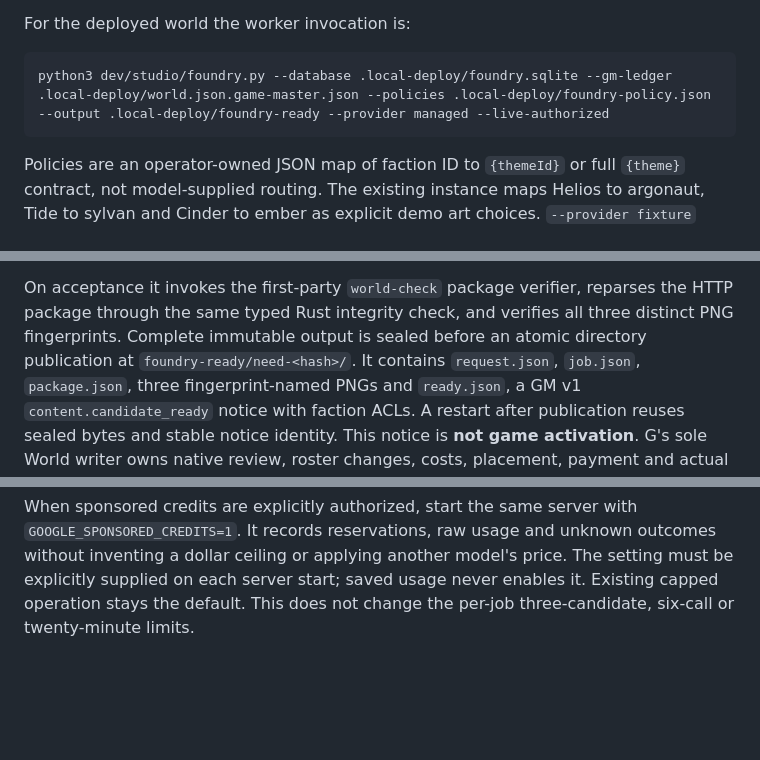
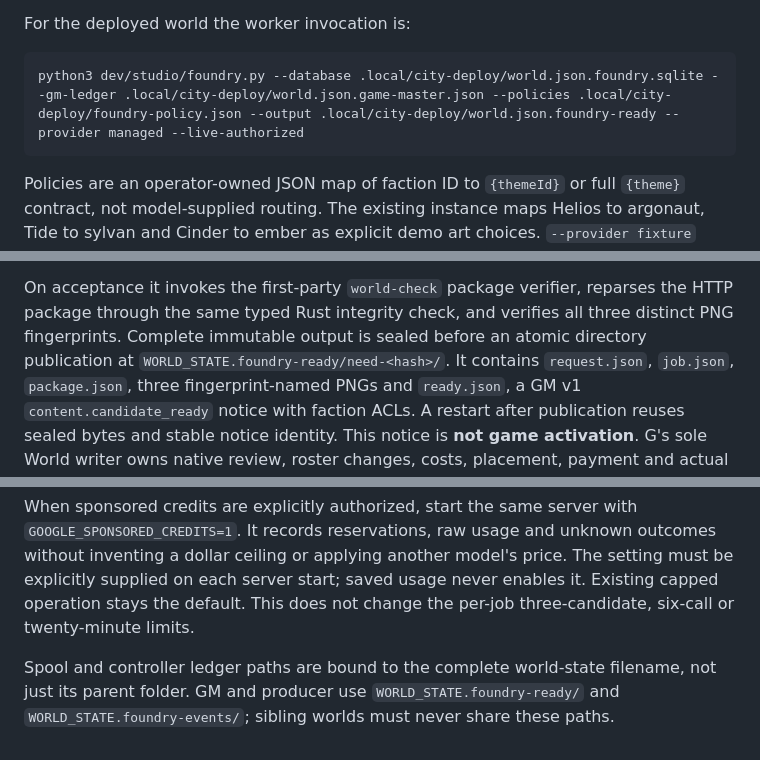
Before and after one commit to beelol/living-empires, a Markdown page: dev/studio/README.md, 3 parts joined by grey strips. GitHub-like rendering; blank space fills up the shorter version.

Commit message:
Follow the promoted canonical world in Studio operations (WORLD-05 LIVE-07)

````diff
--- a/dev/studio/README.md
+++ b/dev/studio/README.md
@@ -210,7 +210,7 @@ Inventories, orders, diplomacy, faction names and raw observations are excluded.
 For the deployed world the worker invocation is:
 
 ```sh
-python3 dev/studio/foundry.py --database .local-deploy/foundry.sqlite --gm-ledger .local-deploy/world.json.game-master.json --policies .local-deploy/foundry-policy.json --output .local-deploy/foundry-ready --provider managed --live-authorized
+python3 dev/studio/foundry.py --database .local/city-deploy/world.json.foundry.sqlite --gm-ledger .local/city-deploy/world.json.game-master.json --policies .local/city-deploy/foundry-policy.json --output .local/city-deploy/world.json.foundry-ready --provider managed --live-authorized
 ```
 
 Policies are an operator-owned JSON map of faction ID to `{themeId}` or full
@@ -229,7 +229,7 @@ timestamps, receipts and exact package/render bytes in an owner-only SQLite stor
 On acceptance it invokes the first-party `world-check` package verifier, reparses
 the HTTP package through the same typed Rust integrity check, and verifies all
 three distinct PNG fingerprints. Complete immutable output is sealed before an
-atomic directory publication at `foundry-ready/need-<hash>/`. It contains
+atomic directory publication at `WORLD_STATE.foundry-ready/need-<hash>/`. It contains
 `request.json`, `job.json`, `package.json`, three fingerprint-named PNGs and
 `ready.json`, a GM v1 `content.candidate_ready` notice with faction ACLs. A restart
 after publication reuses sealed bytes and stable notice identity. This notice is
@@ -260,3 +260,7 @@ outcomes without inventing a dollar ceiling or applying another model's price.
 The setting must be explicitly supplied on each server start; saved usage never
 enables it. Existing capped operation stays the default. This does not change
 the per-job three-candidate, six-call or twenty-minute limits.
+
+Spool and controller ledger paths are bound to the complete world-state filename,
+not just its parent folder. GM and producer use `WORLD_STATE.foundry-ready/`
+and `WORLD_STATE.foundry-events/`; sibling worlds must never share these paths.
````
Also changed, not shown: docs/work/studio-bridge.md (+21 -0 lines).
